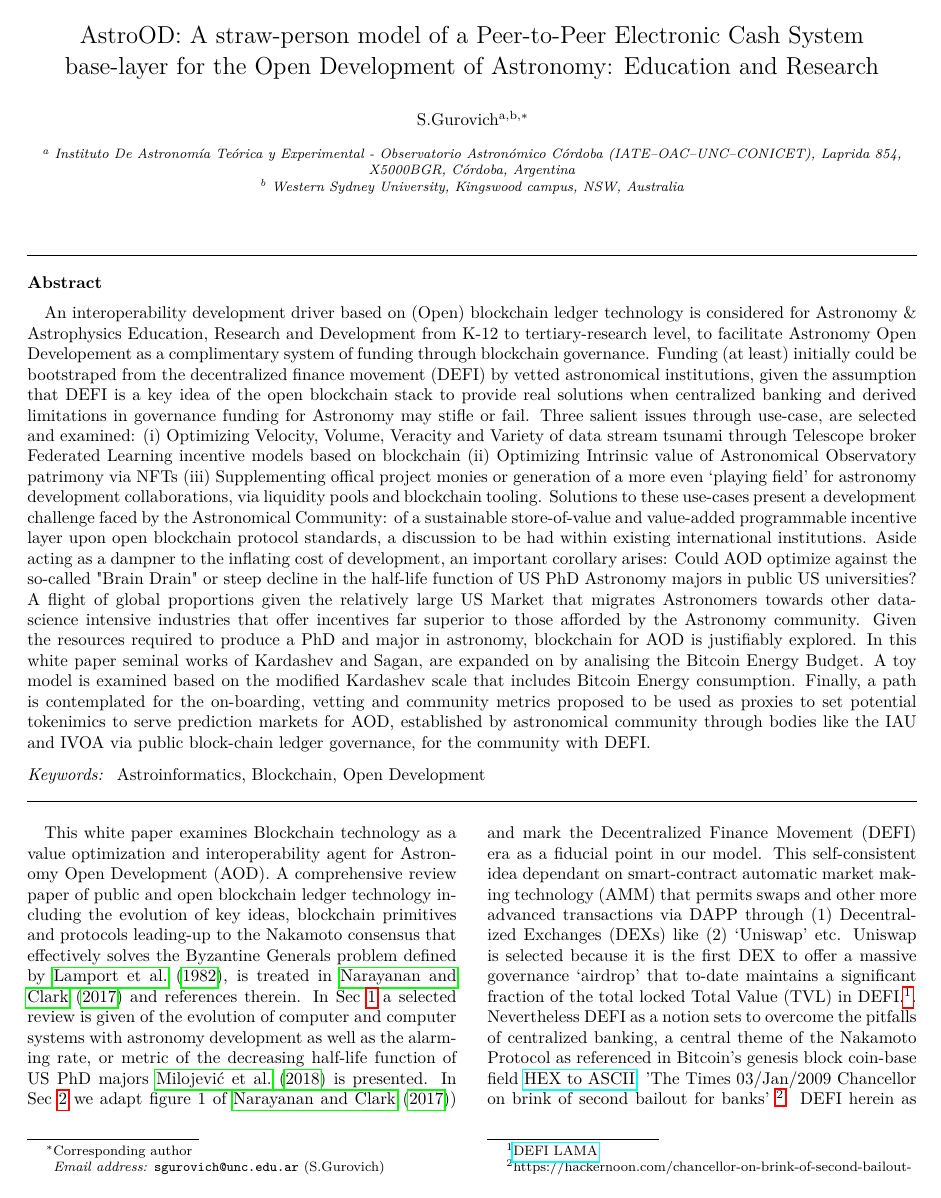
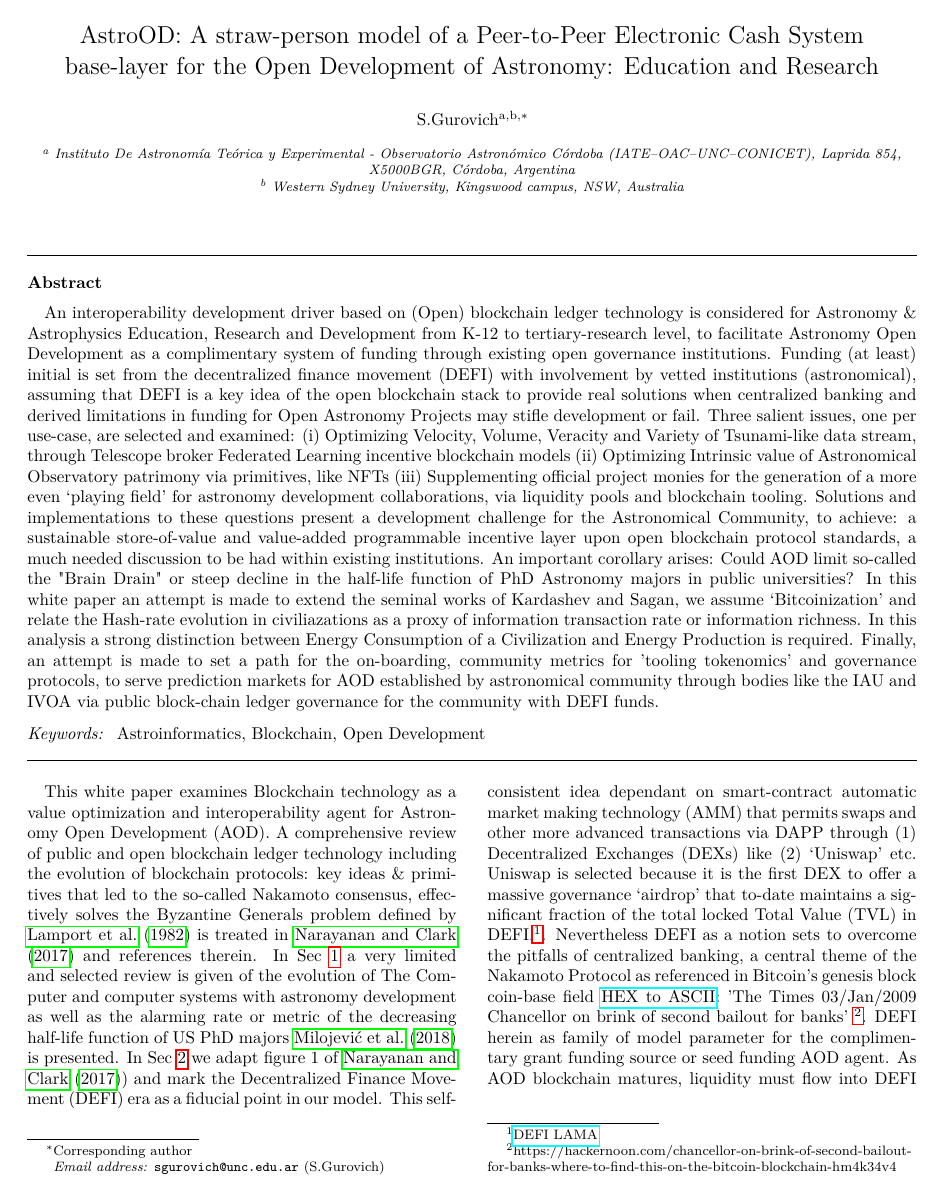
Before and after one commit to sebaguro/AstroOD, a LaTeX paper (astroblock.tex): page 1 of 14. Compiled offline with pdfLaTeX.

Commit message:
Updates from Overleaf

```diff
--- a/astroblock.tex
+++ b/astroblock.tex
@@ -55,7 +55,7 @@
 
 \begin{abstract}
 
-An interoperability  development driver based on (Open) blockchain ledger technology is considered for Astronomy \& Astrophysics Education, Research and Development from K-12 to tertiary-research level, to facilitate Astronomy Open Developement as a complimentary system of funding through blockchain governance. Funding (at least) initially could be bootstraped from the decentralized finance movement (DEFI) by vetted astronomical institutions, given the assumption that DEFI is a key idea of the open blockchain stack to provide real solutions when centralized banking and derived limitations in governance funding for Astronomy may stifle or fail. Three salient issues through use-case, are selected and examined: (i) Optimizing Velocity, Volume, Veracity and Variety of data stream tsunami through Telescope broker Federated Learning incentive models based on blockchain (ii) Optimizing Intrinsic value of Astronomical Observatory patrimony via NFTs (iii) Supplementing offical project monies or generation of a more even `playing field' for astronomy development collaborations, via liquidity pools and blockchain tooling. Solutions to these use-cases present a development challenge  faced by the Astronomical Community: of a sustainable store-of-value and value-added programmable incentive layer upon open blockchain protocol standards, a discussion to be had within existing international institutions. Aside acting as a dampner to the inflating cost of development, an important corollary arises: Could AOD optimize against the so-called "Brain Drain" or steep decline in the half-life function of US PhD Astronomy majors in public US universities? A flight of global proportions given the relatively large US Market that migrates Astronomers towards other data-science intensive industries that offer incentives far superior to those afforded by the Astronomy community. Given the resources required to produce a PhD and major in astronomy, blockchain for AOD is justifiably explored. In this white paper seminal works of Kardashev and Sagan, are expanded on by analising the Bitcoin Energy Budget. A toy model is examined based on the modified Kardashev scale that includes Bitcoin Energy consumption. Finally, a path is contemplated for the on-boarding, vetting and community metrics proposed to be used as proxies to set potential tokenimics to serve prediction markets for AOD, established by astronomical community through bodies like the IAU and IVOA via public  block-chain ledger governance, for the community with DEFI.
+An interoperability  development driver based on (Open) blockchain ledger technology is considered for Astronomy \& Astrophysics Education, Research and Development from K-12 to tertiary-research level, to facilitate Astronomy Open Development as a complimentary system of funding through existing open governance institutions. Funding (at least) initial is set from the decentralized finance movement (DEFI) with involvement by vetted institutions (astronomical), assuming that DEFI is a key idea of the open blockchain stack to provide real solutions when centralized banking and derived limitations in funding for Open Astronomy Projects may stifle development or fail. Three salient issues, one per use-case, are selected and examined: (i) Optimizing Velocity, Volume, Veracity and Variety of Tsunami-like data stream, through Telescope broker Federated Learning incentive blockchain models (ii) Optimizing Intrinsic value of Astronomical Observatory patrimony via primitives, like NFTs (iii) Supplementing official project monies for the generation of a more even `playing field' for astronomy development collaborations, via liquidity pools and blockchain tooling. Solutions and implementations to these questions present a development challenge for the Astronomical Community, to achieve: a sustainable store-of-value and value-added programmable incentive layer upon open blockchain protocol standards, a much needed discussion to be had within existing institutions. An important corollary arises: Could AOD limit so-called the "Brain Drain" or steep decline in the half-life function of PhD Astronomy majors in public universities? In this white paper an attempt is made to extend the seminal works of Kardashev and Sagan, we assume `Bitcoinization' and relate the Hash-rate evolution in civiliazations as a proxy of information transaction rate or information richness. In this analysis a strong distinction between Energy Consumption of a Civilization and Energy Production is required. Finally, an attempt is made to set a path for the on-boarding, community metrics for 'tooling tokenomics' and governance protocols, to serve prediction markets for AOD established by astronomical community through bodies like the IAU and IVOA via public  block-chain ledger governance for the community with DEFI funds.
 
 %Open development metrics eg: Public Lectures by Astronomers from vetted institutions or number of telescope open-nights, H-index, GitHub code-pull/commits, N-body compute capability and usage, you-tube views, etc, graduate student number, could be used to constrain and engineering tokenomics to form the basis of protocol standards. Success of any protocol can be measured by the widespread use so a broad base of people interested in Astronomy but focus initially might be skewed to  public universities that confer astronomical PhD degrees, astronomical facility personal and the open development community in Astronomy.
 %Any alternative successful blockchain based model for the Open Development of Astropny is more likely to be based on the  Nakamoto 2008, Bitcoin protocol, (see whitepaper and standards  defined therein) as well as by other network blockchains that may be more complex. Protocols identified also broadly fall within the Decentralized Finance Movement (DEFI), since funding for Open Development via liquidity pools through grants could be effective. The DEFI movement has been analyzed in other works (REF) to show evidence of being a potential disruptor agent, to several industries including central bank/government issuance of FIAT currency. If the so-called 'sound money' proposition preported by DEFI advocates holds true and FIAT issuance is becoming debased, as shown by some studies, and access to funds for development of Astronomy in some regions also becomes more difficult then community `agreed' Open Development metrics could be used to help the alternative and complimentary funding mechanism of Open Development, based on DEFI liquidity to drive Astronomy, \textbf{our model assumption}. The antithesis that DEFI is a front-running industry that does not have much future for Open Development from which it was born and is not part of a future open protocol stack, a key open-ended question of this study.
@@ -95,7 +95,7 @@ Blockchain \sep Open Development
 \end{keyword}
 \end{frontmatter}
 
-This white paper examines Blockchain technology as a value optimization and interoperability agent for Astronomy Open Development (AOD). A comprehensive review paper of public and open blockchain ledger technology including the evolution of key ideas, blockchain primitives and protocols leading-up to the  Nakamoto consensus that effectively solves the Byzantine Generals problem defined by \cite{Lamport1982TheBG}, is treated in  \cite{arvindandclark2017} and references therein. In Sec \ref{sec:intro} a selected review is given of the evolution of computer and computer systems with astronomy development as well as the alarming rate, or metric of the decreasing half-life function of US PhD majors \cite{milo_2018} is presented. In Sec \ref{sec:bc_review} we adapt figure 1 of \cite{arvindandclark2017}) and mark the Decentralized Finance Movement (DEFI) era as a fiducial point in our model. This self-consistent idea dependant on smart-contract automatic market making technology (AMM) that permits swaps and other more advanced transactions via DAPP through (1) Decentralized Exchanges (DEXs) like (2) `Uniswap' etc. Uniswap is selected because it is the first DEX to offer a massive governance `airdrop' that to-date maintains a significant fraction of the total locked Total Value (TVL) in DEFI.\footnote{\href{https://defillama.com/protocols/dexes}{DEFI LAMA}}. Nevertheless DEFI as a notion sets to overcome the pitfalls of centralized banking, a central theme of the Nakamoto Protocol as referenced in Bitcoin's genesis block \textrm{coin-base field} \href{https://www.blockchain.com/btc/tx/4a5e1e4baab89f3a32518a88c31bc87f618f76673e2cc77ab2127b7afdeda33b}{HEX to ASCII}:  'The Times 03/Jan/2009 Chancellor on brink of second bailout for banks' \footnote{https://hackernoon.com/chancellor-on-brink-of-second-bailout-for-banks-where-to-find-this-on-the-bitcoin-blockchain-hm4k34v4}. DEFI herein as family of model parameter for the complimentary grant funding source or seed funding AOD agent. As AOD blockchain matures, liquidity must flow into DEFI AOD projects controlled by community governance. Liquidity from Astronomical projects may flow from conventional institutions through more general DEFI liquidity markets (through staking, yield farming, loans, prediction markets, etc), also determined by governance as covered in Sec \ref{sec:btc}. Nevertheless the measure of success or failure of a AOD blockchain system, will be ultimately and more adequately determined by the wide-spread use of the community through applications publications and community agreed metrics. On this point, Avid Avaryaran points out that the main challenge for wide-spread adoption of decentralized open blockchain ledger technology lies in the utilization by existing users (and institutions) rather than new users from new blockcahin institutions. Given that growth in Astronomy has been driven by hardware and software (eg: CCDs and Python), it may be somewhat surprising that unlike AI, blockchain, as a technology has heretherto not been much considered in Astronomical literature.  A model heuristic of this white-paper (WP) centres on this issue in context of the data Tsunami Era, one which collaborative mega-projects require use of so-called Public Astronomy Brokers \cite{bellm19}.
+This white paper examines Blockchain technology as a value optimization and interoperability agent for Astronomy Open Development (AOD). A comprehensive review of public and open blockchain ledger technology including the evolution of blockchain protocols: key ideas \& primitives that led to the  so-called Nakamoto consensus, effectively solves the Byzantine Generals problem defined by \cite{Lamport1982TheBG} is treated in  \cite{arvindandclark2017} and references therein. In Sec \ref{sec:intro} a very limited and selected review is given of the evolution of The Computer and computer systems with astronomy development as well as the alarming rate or metric of the decreasing half-life function of US PhD majors \cite{milo_2018} is presented. In Sec \ref{sec:bc_review} we adapt figure 1 of \cite{arvindandclark2017}) and mark the Decentralized Finance Movement (DEFI) era as a fiducial point in our model. This self-consistent idea dependant on smart-contract automatic market making technology (AMM) that permits swaps and other more advanced transactions via DAPP through (1) Decentralized Exchanges (DEXs) like (2) `Uniswap' etc. Uniswap is selected because it is the first DEX to offer a massive governance `airdrop' that to-date maintains a significant fraction of the total locked Total Value (TVL) in DEFI.\footnote{\href{https://defillama.com/protocols/dexes}{DEFI LAMA}}. Nevertheless DEFI as a notion sets to overcome the pitfalls of centralized banking, a central theme of the Nakamoto Protocol as referenced in Bitcoin's genesis block \textrm{coin-base field} \href{https://www.blockchain.com/btc/tx/4a5e1e4baab89f3a32518a88c31bc87f618f76673e2cc77ab2127b7afdeda33b}{HEX to ASCII}:  'The Times 03/Jan/2009 Chancellor on brink of second bailout for banks' \footnote{https://hackernoon.com/chancellor-on-brink-of-second-bailout-for-banks-where-to-find-this-on-the-bitcoin-blockchain-hm4k34v4}. DEFI herein as family of model parameter for the complimentary grant funding source or seed funding AOD agent. As AOD blockchain matures, liquidity must flow into DEFI AOD projects controlled by community governance. Liquidity from Astronomical projects may flow from conventional institutions through more general DEFI liquidity markets (through staking, yield farming, loans, prediction markets, etc), also determined by governance as covered in Sec \ref{sec:btc}. Nevertheless the measure of success or failure of a AOD blockchain system, will be ultimately and more adequately determined by the wide-spread use of the community through applications publications and community agreed metrics. On this point, Avid Avaryaran points out that the main challenge for wide-spread adoption of decentralized open blockchain ledger technology lies in the utilization by existing users (and institutions) rather than new users from new blockcahin institutions. Given that growth in Astronomy has been driven by hardware and software (eg: CCDs and Python), it may be somewhat surprising that unlike AI, blockchain, as a technology has heretherto not been much considered in Astronomical literature.  A model heuristic of this white-paper (WP) centres on this issue in context of the data Tsunami Era, one which collaborative mega-projects require use of so-called Public Astronomy Brokers \cite{bellm19}.
 
 %This WP starts out discussing the half-life career function \cite{milo_2018} of US PhD Astronomy majors as a broad proxy metric of value for the global market, chosen because of the sheer size of the US research astronomy labour market. This function trends towards historical lows and given the resources it costs to produce a PhD astronomy major, must be analyzed in some context. Perhaps this could be sufficient motivation for the consideration of a complimentary development Blockchain based system for astronomy OD, itself. However, other issues that have lead to artificial barriers in Astronomy \& astrophysics development are also explored in other sections of this paper. Finally, other STEM communities may also find use in this white-paper since Open Source and Open Development standard protocols appear to experience common data-science constraints and a unifying and converging of methods across different scientific disciplines manifest, so sufficient motivation of blockchain Open Development for other STEM fields may be warranted. %\cite{GITTER2008529} to prevent closed patent licensing] or Pandemic COVID 'data-science'.
 
```
Also changed, not shown: astroblock.tex (4 more changed lines).
